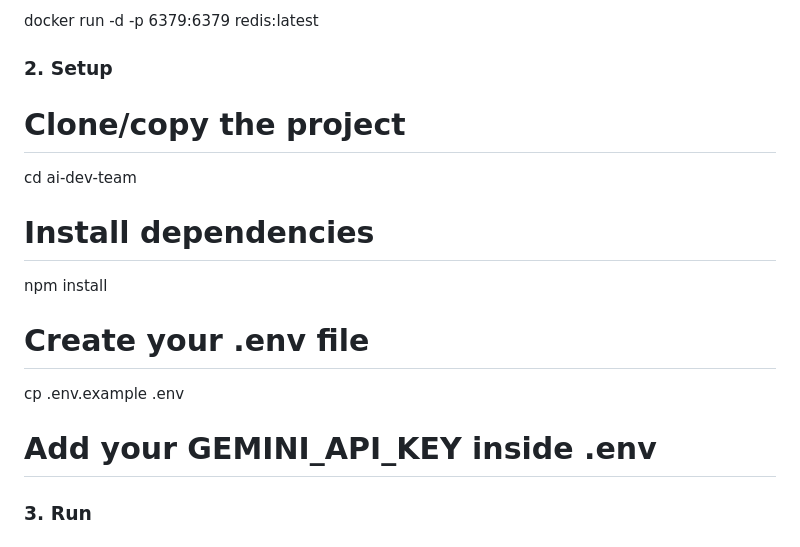
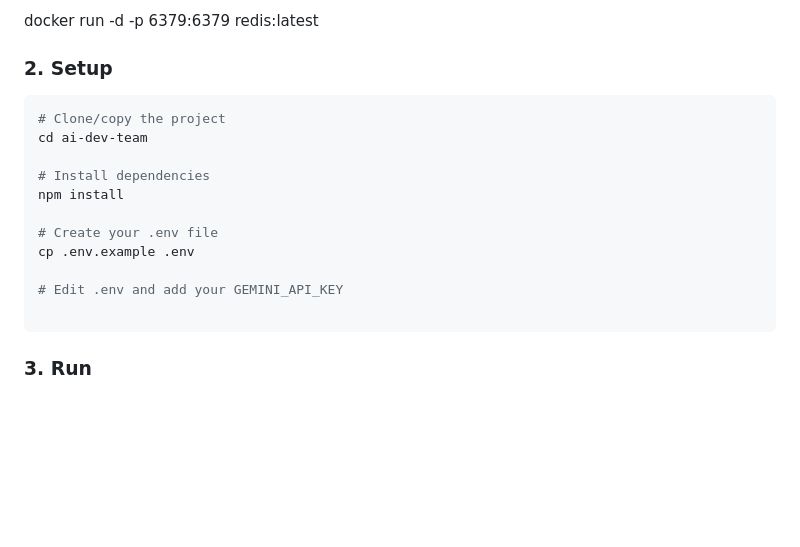
Before and after one commit to Sameer-77/Gen-AI, a Markdown page: Codex Project/README.md, the part around the change. Rendered like a GitHub page; blank space fills up the shorter version.

Commit message:
Format setup instructions in README.md

````diff
--- a/Codex Project/README.md
+++ b/Codex Project/README.md
@@ -25,6 +25,7 @@ docker run -d -p 6379:6379 redis:latest
 
 ### 2. Setup
 
+```bash
 # Clone/copy the project
 cd ai-dev-team
 
@@ -34,7 +35,9 @@ npm install
 # Create your .env file
 cp .env.example .env
 
-# Add your GEMINI_API_KEY inside .env
+# Edit .env and add your GEMINI_API_KEY
+
+```
 
 
 ### 3. Run
````
